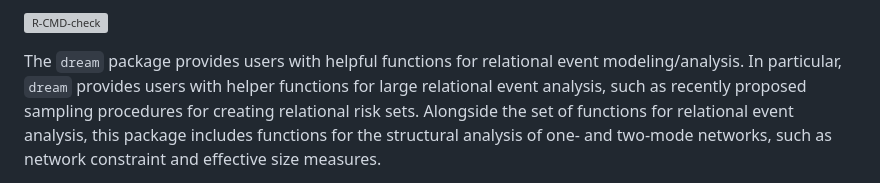
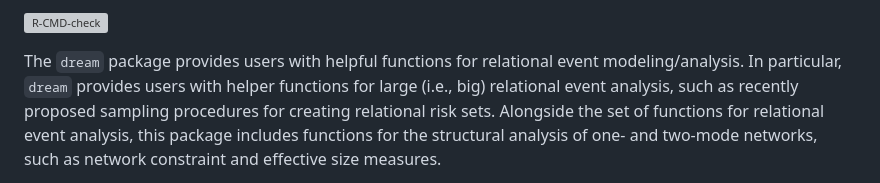
Before and after one commit to kevinCarson/dream, a Markdown page: README.md, the part around the change. Rendered like a GitHub page; grey boxes are pictures that could not be loaded.

```diff
--- a/README.md
+++ b/README.md
@@ -15,7 +15,7 @@ checks](https://badges.cranchecks.info/summary/dream.svg)](https://cran.r-projec
 
 The `dream` package provides users with helpful functions for relational
 event modeling/analysis. In particular, `dream` provides users with
-helper functions for large relational event analysis, such as recently
+helper functions for large (i.e., big) relational event analysis, such as recently
 proposed sampling procedures for creating relational risk sets.
 Alongside the set of functions for relational event analysis, this
 package includes functions for the structural analysis of one- and
```
